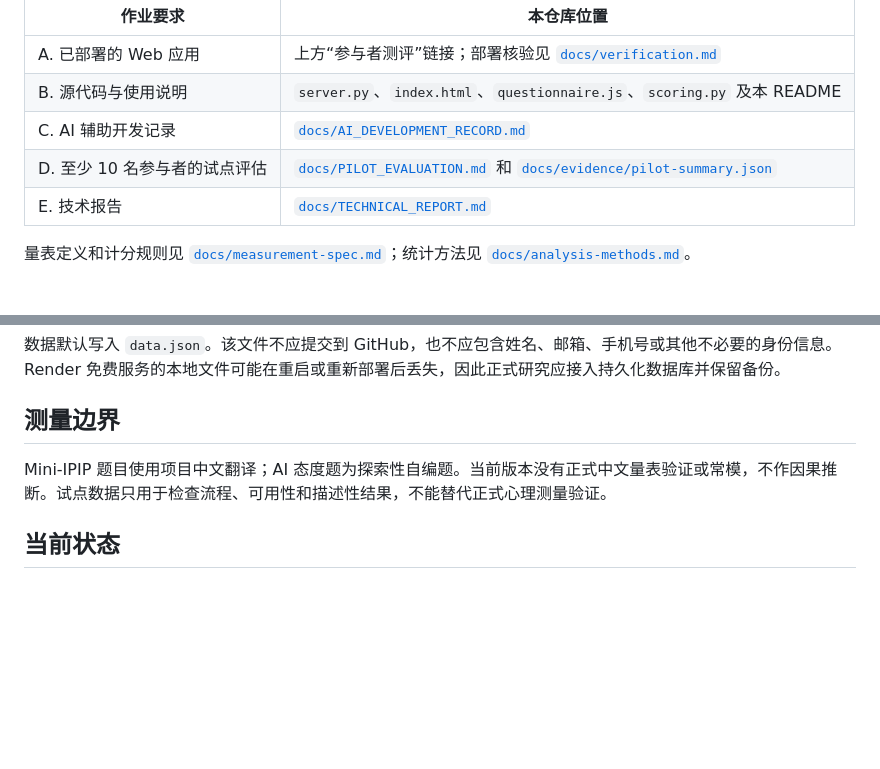
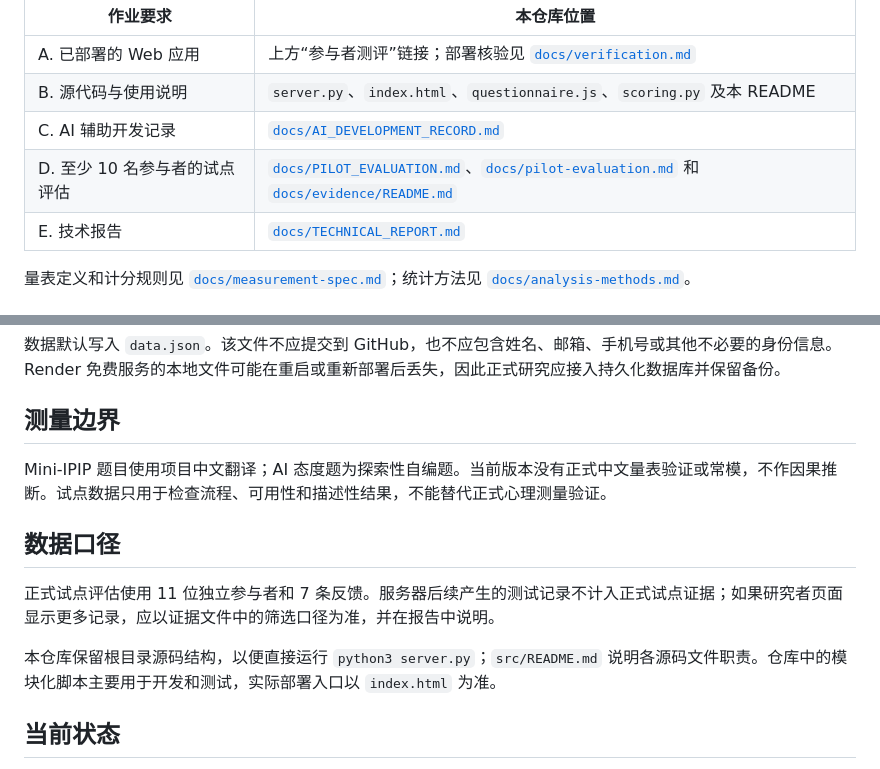
Before and after one commit to September-zg/persona-ai-attitudes-lab, a Markdown page: README.md, 2 parts joined by grey strips. Drawn GitHub-style; blank space fills up the shorter version.

Commit message:
docs: align README with assignment evidence

```diff
--- a/README.md
+++ b/README.md
@@ -34,7 +34,7 @@
 | A. 已部署的 Web 应用 | 上方“参与者测评”链接；部署核验见 [`docs/verification.md`](docs/verification.md) |
 | B. 源代码与使用说明 | `server.py`、`index.html`、`questionnaire.js`、`scoring.py` 及本 README |
 | C. AI 辅助开发记录 | [`docs/AI_DEVELOPMENT_RECORD.md`](docs/AI_DEVELOPMENT_RECORD.md) |
-| D. 至少 10 名参与者的试点评估 | [`docs/PILOT_EVALUATION.md`](docs/PILOT_EVALUATION.md) 和 [`docs/evidence/pilot-summary.json`](docs/evidence/pilot-summary.json) |
+| D. 至少 10 名参与者的试点评估 | [`docs/PILOT_EVALUATION.md`](docs/PILOT_EVALUATION.md)、[`docs/pilot-evaluation.md`](docs/pilot-evaluation.md) 和 [`docs/evidence/README.md`](docs/evidence/README.md) |
 | E. 技术报告 | [`docs/TECHNICAL_REPORT.md`](docs/TECHNICAL_REPORT.md) |
 
 量表定义和计分规则见 [`docs/measurement-spec.md`](docs/measurement-spec.md)；统计方法见 [`docs/analysis-methods.md`](docs/analysis-methods.md)。
@@ -71,6 +71,12 @@ ADMIN_TOKEN='your-local-password' python3 server.py
 
 Mini-IPIP 题目使用项目中文翻译；AI 态度题为探索性自编题。当前版本没有正式中文量表验证或常模，不作因果推断。试点数据只用于检查流程、可用性和描述性结果，不能替代正式心理测量验证。
 
+## 数据口径
+
+正式试点评估使用 11 位独立参与者和 7 条反馈。服务器后续产生的测试记录不计入正式试点证据；如果研究者页面显示更多记录，应以证据文件中的筛选口径为准，并在报告中说明。
+
+本仓库保留根目录源码结构，以便直接运行 `python3 server.py`；`src/README.md` 说明各源码文件职责。仓库中的模块化脚本主要用于开发和测试，实际部署入口以 `index.html` 为准。
+
 ## 当前状态
 
 代码和计分测试已完成；测试结果与部署核验记录在 [`docs/verification.md`](docs/verification.md)。公开提交时请同时提供源码链接、部署链接和上述 A–E 材料，并确保不公开管理员密码或参与者原始数据。
```
